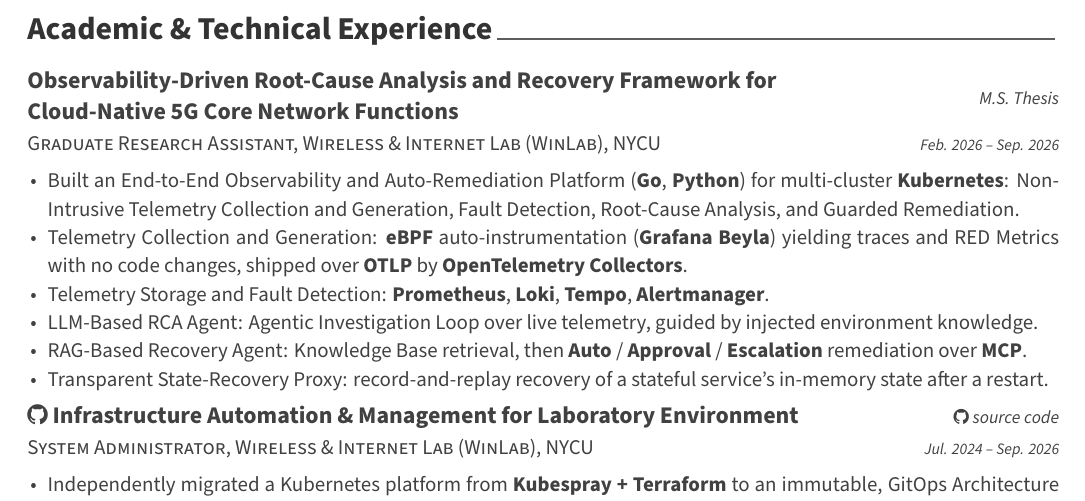
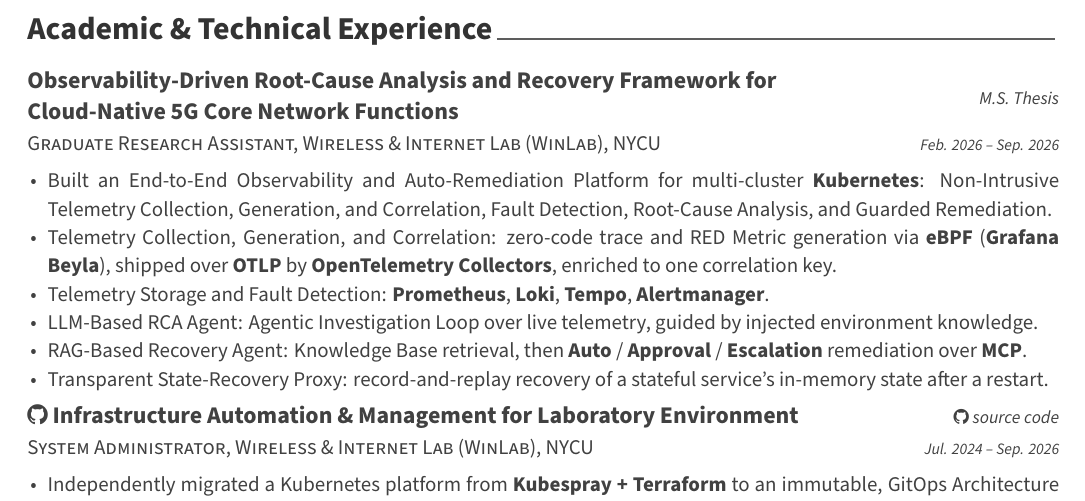
Before and after one commit to ChesterChuTw/my-cv, a LaTeX CV (cv_dev.tex, which reads dev/professional_experience.tex): part of page 1 of 2, cut so that both start at the same text. Compiled offline with XeLaTeX.

Commit message:
fix(cv): put correlation back into the telemetry stage
The stage is Telemetry Collection, Generation, and Correlation in both
the overview and the bullet label, and the bullet now says what the
correlation is: collector-side enrichment onto one correlation key.

Reworded the bullet to "zero-code trace and RED Metric generation" so
the added clause still fits two lines, and dropped "(Go, Python)" from
the dev overview bullet - with the longer stage name it pushed that
bullet to three lines with a two-word orphan, and the languages are
already in Technical Skills.

Co-Authored-By: Claude Opus 5 (1M context) <noreply@anthropic.com>

```diff
--- a/dev/professional_experience.tex
+++ b/dev/professional_experience.tex
@@ -17,8 +17,8 @@
     {Feb. 2026 -- Sep. 2026} % Date(s)
     {
       \begin{cvitems}
-        \item {Built an End-to-End Observability and Auto-Remediation Platform (\textbf{Go}, \textbf{Python}) for multi-cluster \textbf{Kubernetes}: Non-Intrusive Telemetry Collection and Generation, Fault Detection, Root-Cause Analysis, and Guarded Remediation.}
-        \item {Telemetry Collection and Generation: \textbf{eBPF} auto-instrumentation (\textbf{Grafana Beyla}) yielding traces and RED Metrics with no code changes, shipped over \textbf{OTLP} by \textbf{OpenTelemetry Collectors}.}
+        \item {Built an End-to-End Observability and Auto-Remediation Platform for multi-cluster \textbf{Kubernetes}: Non-Intrusive Telemetry Collection, Generation, and Correlation, Fault Detection, Root-Cause Analysis, and Guarded Remediation.}
+        \item {Telemetry Collection, Generation, and Correlation: zero-code trace and RED Metric generation via \textbf{eBPF} (\textbf{Grafana Beyla}), shipped over \textbf{OTLP} by \textbf{OpenTelemetry Collectors}, enriched to one correlation key.}
         \item {Telemetry Storage and Fault Detection: \textbf{Prometheus}, \textbf{Loki}, \textbf{Tempo}, \textbf{Alertmanager}.}
         \item {LLM-Based RCA Agent: Agentic Investigation Loop over live telemetry, guided by injected environment knowledge.}
         \item {RAG-Based Recovery Agent: Knowledge Base retrieval, then \textbf{Auto} / \textbf{Approval} / \textbf{Escalation} remediation over \textbf{MCP}.}
```
Also changed, not shown: sre/professional_experience.tex (+2 -2 lines).
